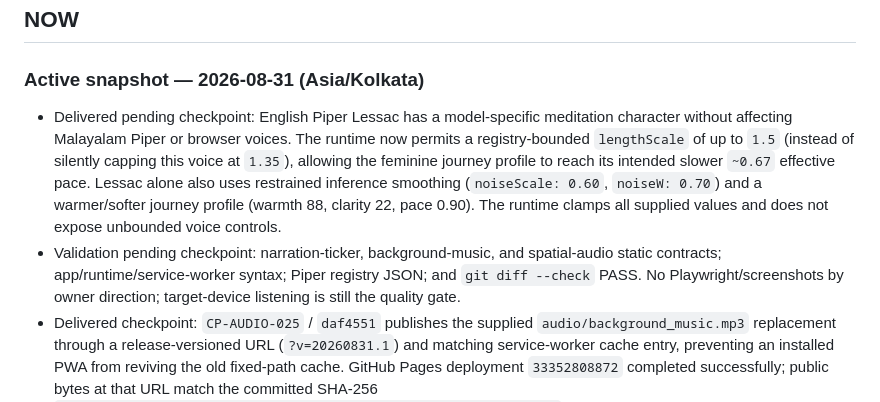
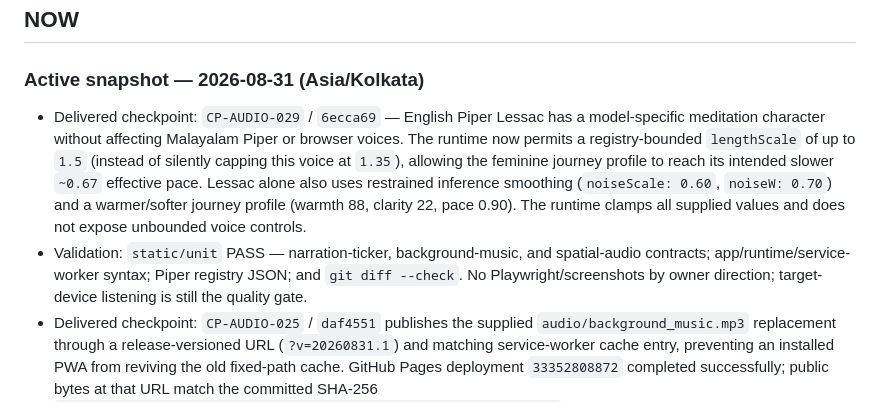
Before and after one commit to missionode/lite, a Markdown page: HANDOFF.md, the part around the change. Rendered like a GitHub page.

Commit message:
[CP-DOC-030] Refresh English voice handoff
Record the deployed English Lessac meditation-voice refinement, its bounded synthesis settings, validation evidence, and remaining target-device listening gate.

```diff
--- a/HANDOFF.md
+++ b/HANDOFF.md
@@ -21,8 +21,8 @@
 
 ### Active snapshot — 2026-08-31 (Asia/Kolkata)
 
-- Delivered pending checkpoint: English Piper Lessac has a model-specific meditation character without affecting Malayalam Piper or browser voices. The runtime now permits a registry-bounded `lengthScale` of up to `1.5` (instead of silently capping this voice at `1.35`), allowing the feminine journey profile to reach its intended slower `~0.67` effective pace. Lessac alone also uses restrained inference smoothing (`noiseScale: 0.60`, `noiseW: 0.70`) and a warmer/softer journey profile (warmth 88, clarity 22, pace 0.90). The runtime clamps all supplied values and does not expose unbounded voice controls.
-- Validation pending checkpoint: narration-ticker, background-music, and spatial-audio static contracts; app/runtime/service-worker syntax; Piper registry JSON; and `git diff --check` PASS. No Playwright/screenshots by owner direction; target-device listening is still the quality gate.
+- Delivered checkpoint: `CP-AUDIO-029` / `6ecca69` — English Piper Lessac has a model-specific meditation character without affecting Malayalam Piper or browser voices. The runtime now permits a registry-bounded `lengthScale` of up to `1.5` (instead of silently capping this voice at `1.35`), allowing the feminine journey profile to reach its intended slower `~0.67` effective pace. Lessac alone also uses restrained inference smoothing (`noiseScale: 0.60`, `noiseW: 0.70`) and a warmer/softer journey profile (warmth 88, clarity 22, pace 0.90). The runtime clamps all supplied values and does not expose unbounded voice controls.
+- Validation: `static/unit` PASS — narration-ticker, background-music, and spatial-audio contracts; app/runtime/service-worker syntax; Piper registry JSON; and `git diff --check`. No Playwright/screenshots by owner direction; target-device listening is still the quality gate.
 - Delivered checkpoint: `CP-AUDIO-025` / `daf4551` publishes the supplied `audio/background_music.mp3` replacement through a release-versioned URL (`?v=20260831.1`) and matching service-worker cache entry, preventing an installed PWA from reviving the old fixed-path cache. GitHub Pages deployment `33352808872` completed successfully; public bytes at that URL match the committed SHA-256 `64284891b930415e3e757862279fa474d8865b6255545d24357f3174529cd55f`.
 - Echo repair: voice and background-music space use separate, filtered feedback-delay buses rather than randomized convolution. Both feedback gains are bounded below unity, automate with 250 ms transitions, retain dry signal clarity, and pass through the existing music/mantra gates. The music send originates after the music EQ/smoothing path, so echo tone matches the dry bed. Static routing contracts passed; actual sound balance still requires owner listening on target speakers/headphones.
 - Delivered follow-up: `CP-AUDIO-027` / `9770f7a` removes the audible feedback-delay repetitions. Voice and Music Space now use deterministic, filtered diffuse reverb tails with no feedback loop, so the effect blurs and fades naturally rather than repeating words or beats. The app and shell cache versions are bumped for installed PWA delivery. Static contracts passed; target-device listening remains the release-quality gate.
```
